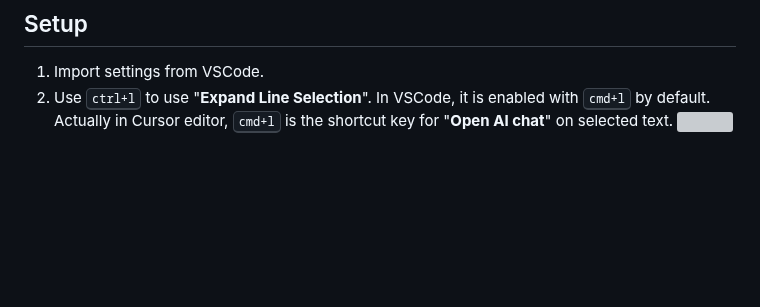
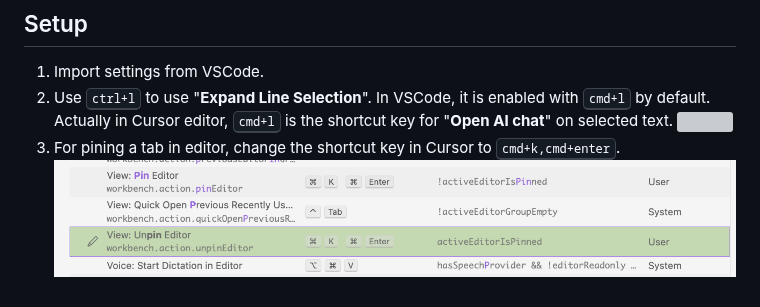
Before and after one commit to abhi3700/my_coding_toolkit, a Markdown page: cursor.md, the part around the change. Drawn GitHub-style; pictures changed too: img/pin_tab.png (added); blank space fills up the shorter version; grey boxes are pictures that could not be loaded.

Commit message:
Add key shortcut for pin tab

```diff
--- a/cursor.md
+++ b/cursor.md
@@ -15,3 +15,5 @@ VSCode like editor with native AI code assistant.
 1. Import settings from VSCode.
 2. Use <kbd>ctrl+l</kbd> to use "**Expand Line Selection**". In VSCode, it is enabled with <kbd>cmd+l</kbd> by default. Actually in Cursor editor, <kbd>cmd+l</kbd> is the shortcut key for "**Open AI chat**" on selected text.
    ![](img/expand_line_selection.png)
+3. For pining a tab in editor, change the shortcut key in Cursor to <kbd>cmd+k,cmd+enter</kbd>.
+   ![](img/pin_tab.png)
```
